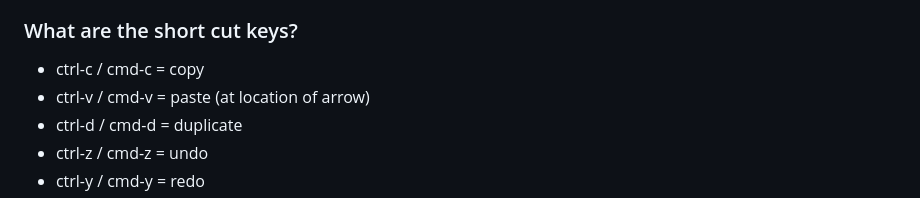
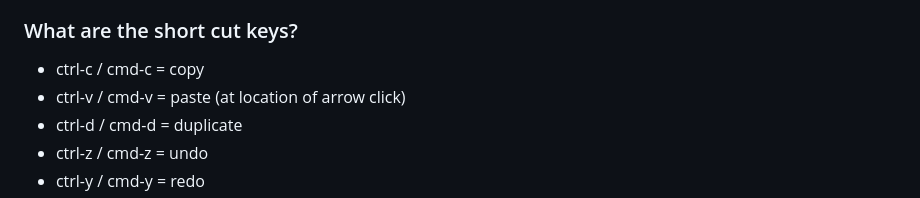
Before and after one commit to vtjoeh/video_room_calc, a Markdown page: FAQ.md, the part around one of its changes. Drawn GitHub-style.

```diff
--- a/FAQ.md
+++ b/FAQ.md
@@ -15,7 +15,7 @@ Double click on any object on the canvas to get details and to edit.
 
 ### What are the short cut keys?
 - ctrl-c / cmd-c = copy
-- ctrl-v / cmd-v = paste (at location of arrow)
+- ctrl-v / cmd-v = paste (at location of arrow click)
 - ctrl-d / cmd-d = duplicate
 - ctrl-z / cmd-z = undo
 - ctrl-y / cmd-y = redo
```
Also changed, not shown: other parts of FAQ.md (+3 -3 lines).
